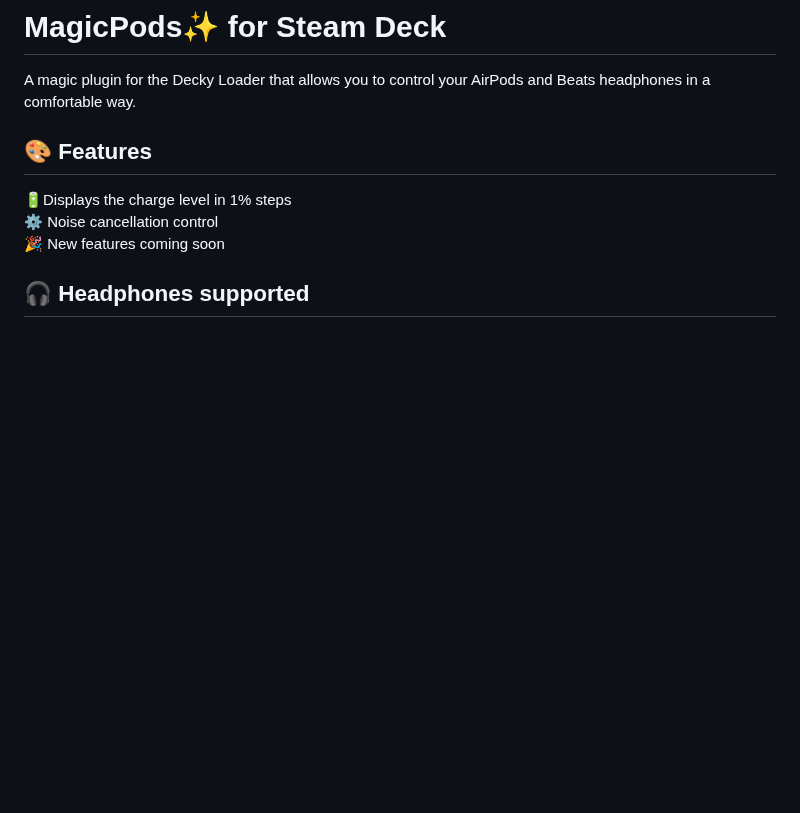
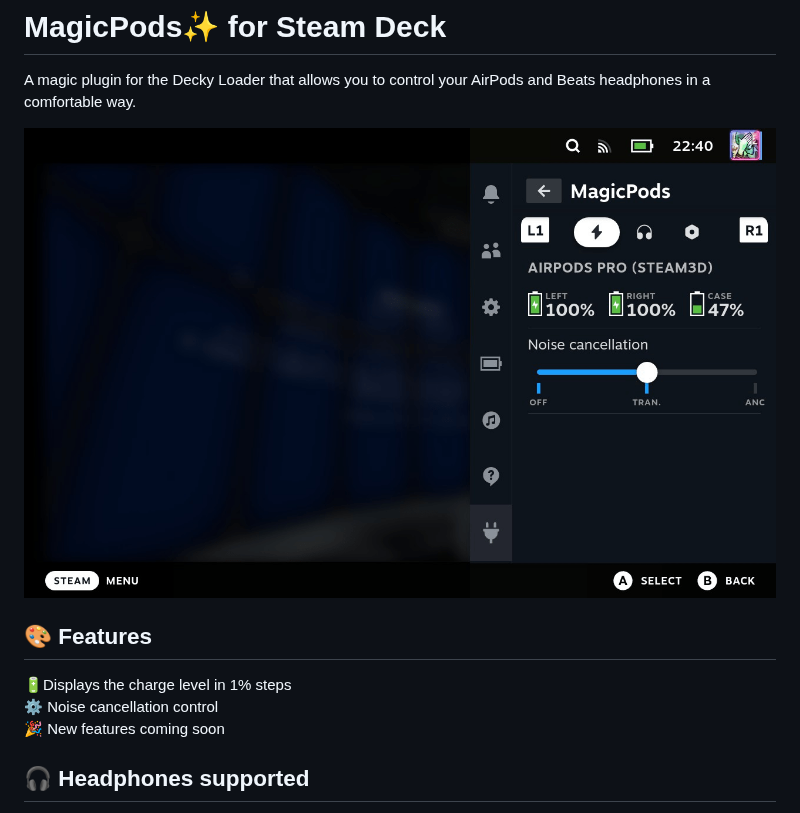
Before and after one commit to steam3d/MagicPodsDecky, a Markdown page: README.md, the part around the change. GitHub-like rendering; pictures changed too: docs/images/screenshot-1.png (added); blank space fills up the shorter version.

Commit message:
Added screenshots

```diff
--- a/README.md
+++ b/README.md
@@ -1,6 +1,8 @@
 # MagicPods✨ for Steam Deck
 
 A magic plugin for the Decky Loader that allows you to control your AirPods and Beats headphones in a comfortable way.
+
+![](./docs/images/screenshot-1.png)
 
 ## 🎨 Features
 
```
Also changed, not shown: README_RU.md (+2 -0 lines), docs/images/preview.png (added).
